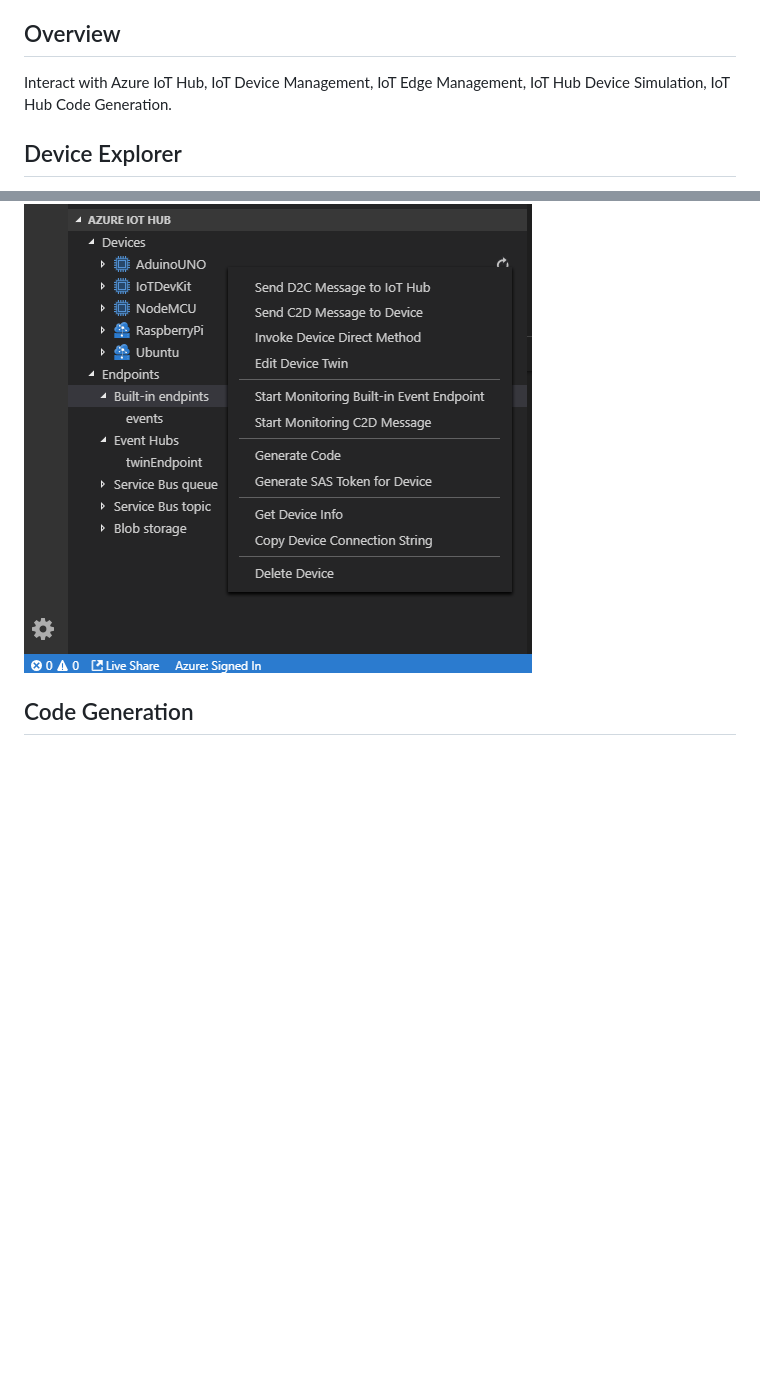
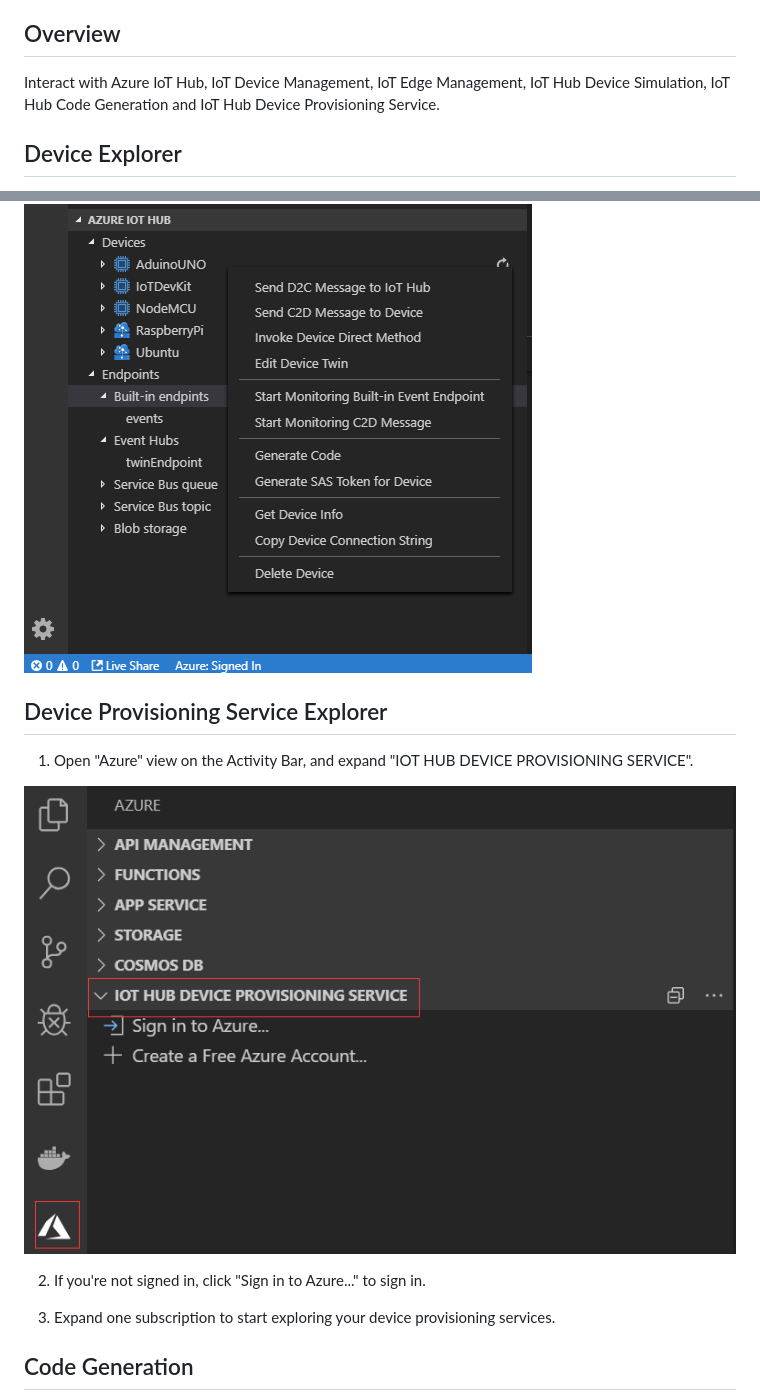
Before and after one commit to microsoft/vscode-azure-iot-toolkit, a Markdown page: README.md, 2 parts joined by grey strips. GitHub-like rendering; pictures changed too: images/dps-explorer.png (added); blank space fills up the shorter version.

```diff
--- a/README.md
+++ b/README.md
@@ -9,7 +9,7 @@
 
 ## Overview
 
-Interact with Azure IoT Hub, IoT Device Management, IoT Edge Management, IoT Hub Device Simulation, IoT Hub Code Generation.
+Interact with Azure IoT Hub, IoT Device Management, IoT Edge Management, IoT Hub Device Simulation, IoT Hub Code Generation and IoT Hub Device Provisioning Service.
 
 ## Device Explorer
 The [Wiki page](https://github.com/Microsoft/vscode-azure-iot-toolkit/wiki) includes a comprehensive getting started guide as well as  detailed usage instructions of the following features:
@@ -85,6 +85,17 @@ Instead of copying and pasting to set IoT Hub Connection String, you could sign
 5. The devices and endpoints list will be shown.
 
   ![IoT Hub Explorer](images/iot-hub-explorer.png)
+
+## Device Provisioning Service Explorer
+
+1. Open "Azure" view on the Activity Bar, and expand "IOT HUB DEVICE PROVISIONING SERVICE".
+
+![DPS Explorer](images/dps-explorer.png)
+
+2. If you're not signed in, click "Sign in to Azure..." to sign in.
+
+3. Expand one subscription to start exploring your device provisioning services.
+
 
 ## Code Generation
 
```
Also changed, not shown: CHANGELOG.md (+8 -0 lines), 17 other files.
